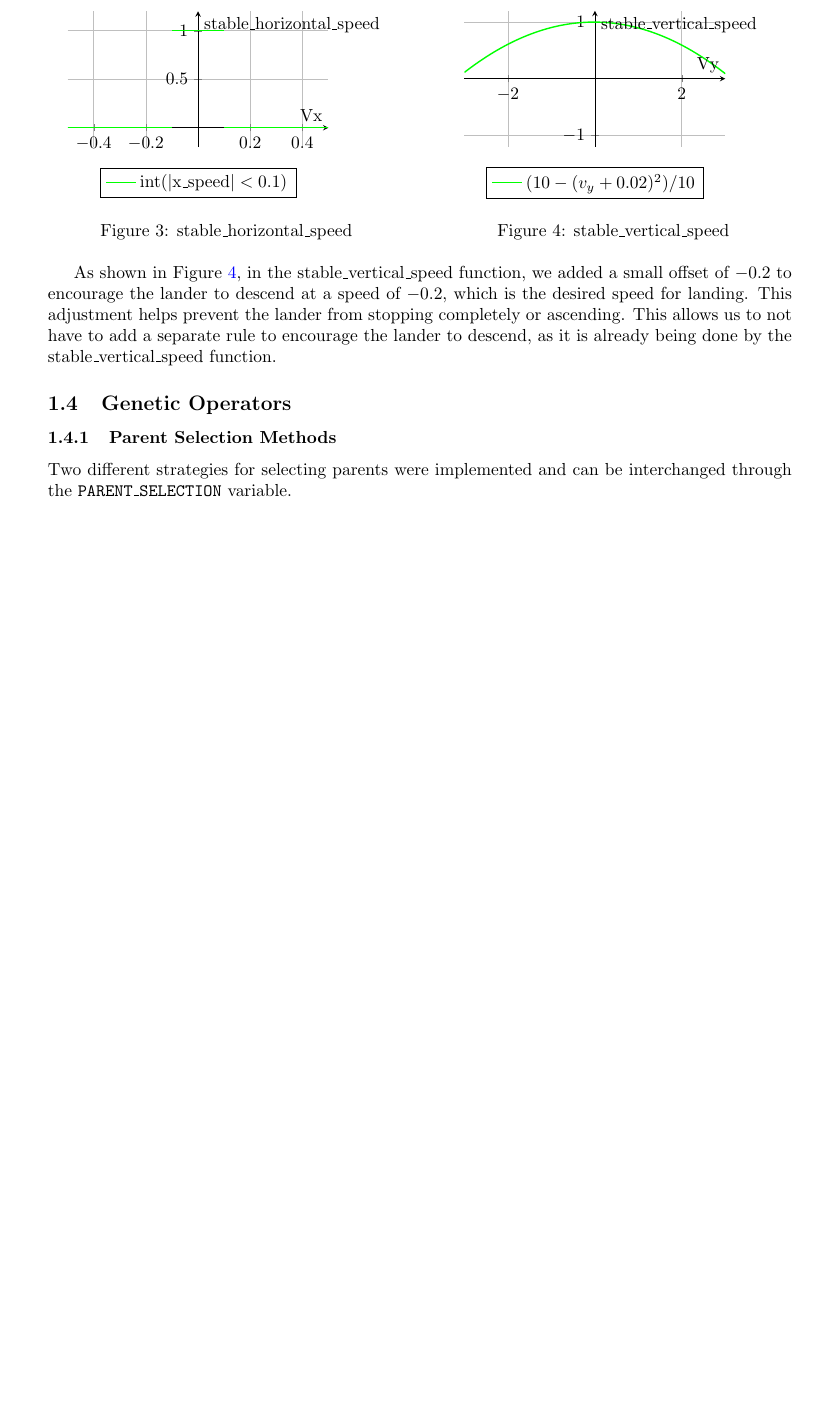
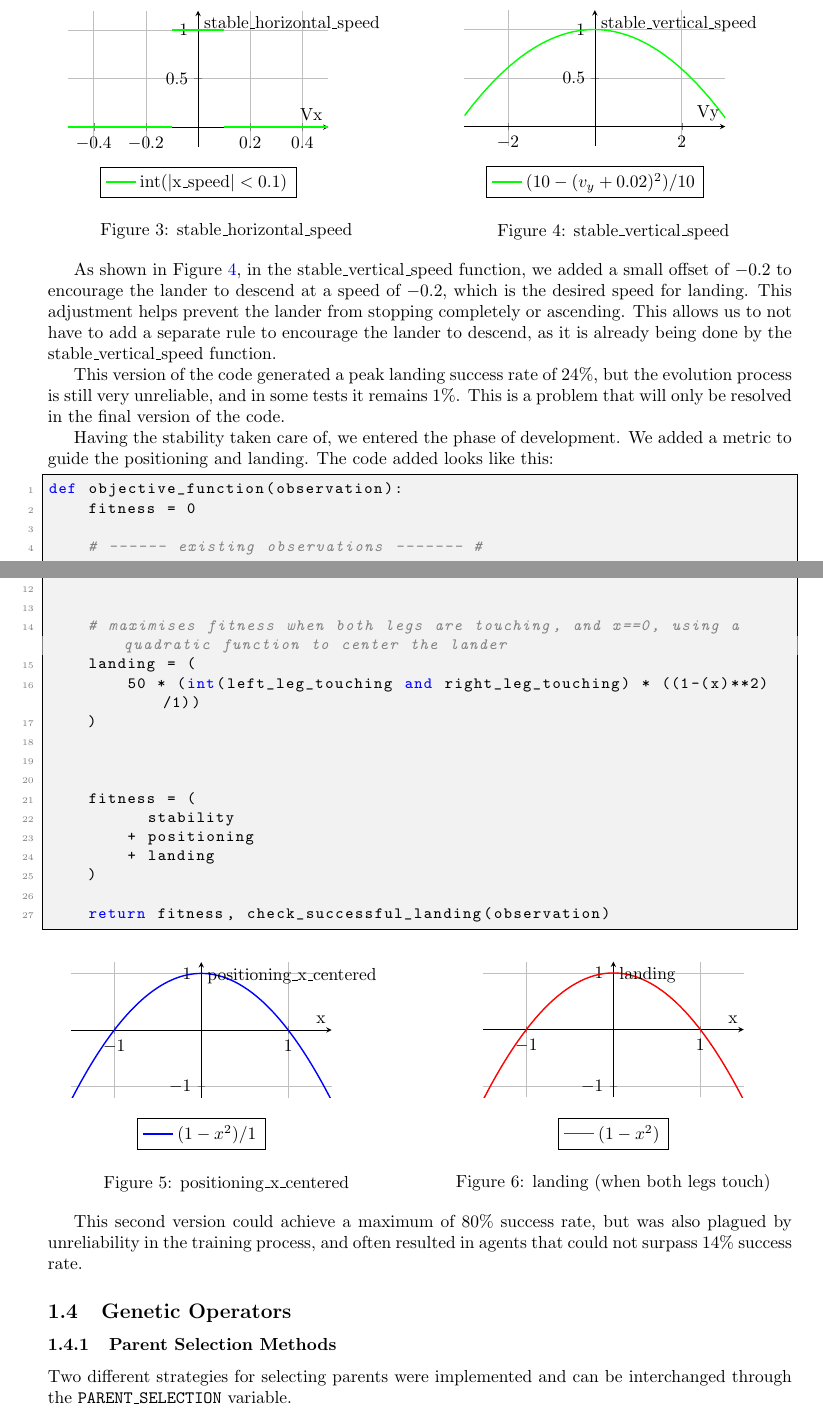
Before and after one commit to expo98/TP2FIA, a LaTeX document (report/main.tex): part of page 4 of 6 before the commit and two parts of pages 4 and 5 of 7 after it, the two joined at a grey line, cut so that both start at the same text, the shorter picture padded with empty space. Compiled offline with pdfLaTeX.

Commit message:
add second phase of OF

```diff
--- a/report/main.tex
+++ b/report/main.tex
@@ -244,7 +244,7 @@ Some noteworthy aspects of this code are our early decision to make each rule re
                 ylabel={stable\_vertical\_speed},
                 width=0.95\textwidth,
                 height=0.6\textwidth,
-                ymin=-1.2, ymax=1.2,
+                ymin=-0.2, ymax=1.2,
                 xmin=-3, xmax=3,
                 grid=both,
                 legend style={at={(0.5,-0.15)},anchor=north},
@@ -260,3 +260,15 @@ Some noteworthy aspects of this code are our early decision to make each rule re
 
 As shown in Figure~\ref{fig:stable_vertical_speed}, in the stable\_vertical\_speed function, we added a small offset of $-0.2$ to encourage the lander to descend at a speed of $-0.2$, which is the desired speed for landing. This adjustment helps prevent the lander from stopping completely or ascending.
 This allows us to not have to add a separate rule to encourage the lander to descend, as it is already being done by the stable\_vertical\_speed function.
+
+This version of the code generated a peak landing success rate of 24\%, but the evolution process is still very unreliable, and in some tests it remains 1\%. This is a problem that will only be resolved in the final version of the code.
+
+
+Having the stability taken care of, we entered the phase of development. We added a metric to guide the positioning and landing. The code added looks like this:
+\begin{lstlisting}
+def objective_function(observation):
+    fitness = 0
+
+    # ------ existing observations ------- #
+
+    # ---- existing stability rewards ---- #
@@ -263,3 +282,70 @@ This allows us to not have to add a separate rule to encourage the lander to des
+    # maximises fitness when both legs are touching, and x==0, using a quadratic function to center the lander
+    landing = (
+        50 * (int(left_leg_touching and right_leg_touching) * ((1-(x)**2)/1))
+    )
+
+
+
+    fitness = (
+          stability
+        + positioning
+        + landing
+    )
+
+    return fitness, check_successful_landing(observation)
+\end{lstlisting}
+
+\begin{figure}[h]
+    \centering
+    % Left: positioning_x_centered
+    \begin{minipage}{0.48\textwidth}
+        \centering
+        \begin{tikzpicture}
+            \begin{axis}[
+                domain=-1.5:1.5,
+                samples=100,
+                axis lines=middle,
+                xlabel={x},
+                ylabel={positioning\_x\_centered},
+                width=0.95\textwidth,
+                height=0.6\textwidth,
+                ymin=-1.2, ymax=1.2,
+                xmin=-1.5, xmax=1.5,
+                grid=both,
+                legend style={at={(0.5,-0.15)},anchor=north},
+            ]
+            \addplot[blue, thick] {(1 - (x)^2)/1};
+            \addlegendentry{$(1-x^2)/1$}
+            \end{axis}
+        \end{tikzpicture}
+        \caption{positioning\_x\_centered}
+    \end{minipage}
+    \hfill
+    % Right: landing
+    \begin{minipage}{0.48\textwidth}
+        \centering
+        \begin{tikzpicture}
+            \begin{axis}[
+                domain=-1.5:1.5,
+                samples=100,
+                axis lines=middle,
+                xlabel={x},
+                ylabel={landing},
+                width=0.95\textwidth,
+                height=0.6\textwidth,
+                ymin=-1.2, ymax=1.2,
+                xmin=-1.5, xmax=1.5,
+                grid=both,
+                legend style={at={(0.5,-0.15)},anchor=north},
+            ]
+            \addplot[red, thick] {(1 - (x)^2)};
+            \addlegendentry{$(1-x^2)$}
+            \end{axis}
+        \end{tikzpicture}
+        \caption{landing (when both legs touch)}
+    \end{minipage}
+\end{figure}
+This second version could achieve a maximum of 80\% success rate, but was also plagued by unreliability in the training process, and often resulted in agents that could not surpass 14\% success rate.
 
 
 
```
Also changed, not shown: report/main.tex (9 more changed lines).
